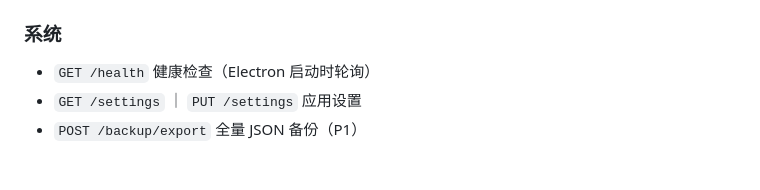
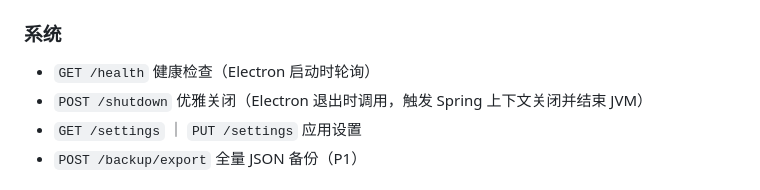
Before and after one commit to 00000ooooorAngeeeee/mindtrail, a Markdown page: docs/04-技术架构设计.md, the part around the change. GitHub-like rendering.

Commit message:
docs: 04 系统接口清单补 POST /shutdown（对应 0.6 落地）

```diff
--- a/docs/04-技术架构设计.md
+++ b/docs/04-技术架构设计.md
@@ -141,6 +141,7 @@ trailmind/
 
 ### 系统
 - `GET /health` 健康检查（Electron 启动时轮询）
+- `POST /shutdown` 优雅关闭（Electron 退出时调用，触发 Spring 上下文关闭并结束 JVM）
 - `GET /settings` ｜ `PUT /settings` 应用设置
 - `POST /backup/export` 全量 JSON 备份（P1）
 
```
